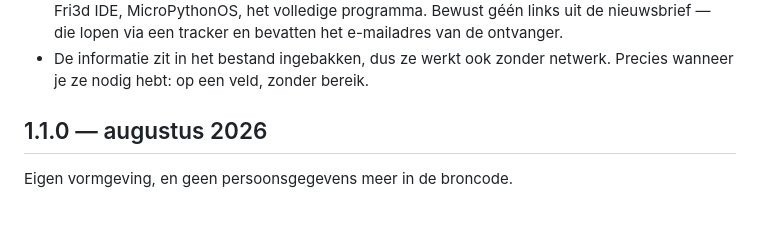
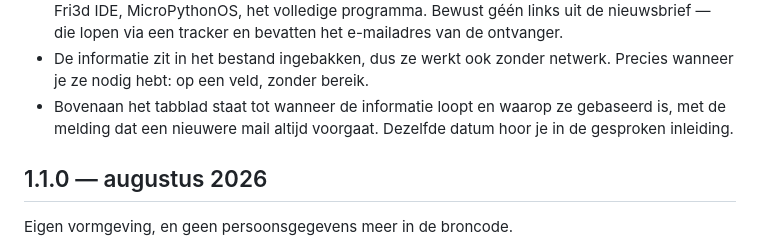
Before and after one commit to SergeHanssens/PWA-Fri3d-2026, a Markdown page: CHANGELOG.md, the part around the change. Drawn GitHub-style; blank space fills up the shorter version.

```diff
--- a/CHANGELOG.md
+++ b/CHANGELOG.md
@@ -15,6 +15,9 @@ Een tabblad Info, zodat niemand nog in zijn mails hoeft te zoeken.
   het e-mailadres van de ontvanger.
 - De informatie zit in het bestand ingebakken, dus ze werkt ook zonder netwerk.
   Precies wanneer je ze nodig hebt: op een veld, zonder bereik.
+- Bovenaan het tabblad staat tot wanneer de informatie loopt en waarop ze
+  gebaseerd is, met de melding dat een nieuwere mail altijd voorgaat. Dezelfde
+  datum hoor je in de gesproken inleiding.
 
 ## 1.1.0 — augustus 2026
 
```
Also changed, not shown: README.md (+5 -0 lines), docs/screenshots/08-info.png, 2 other files.
